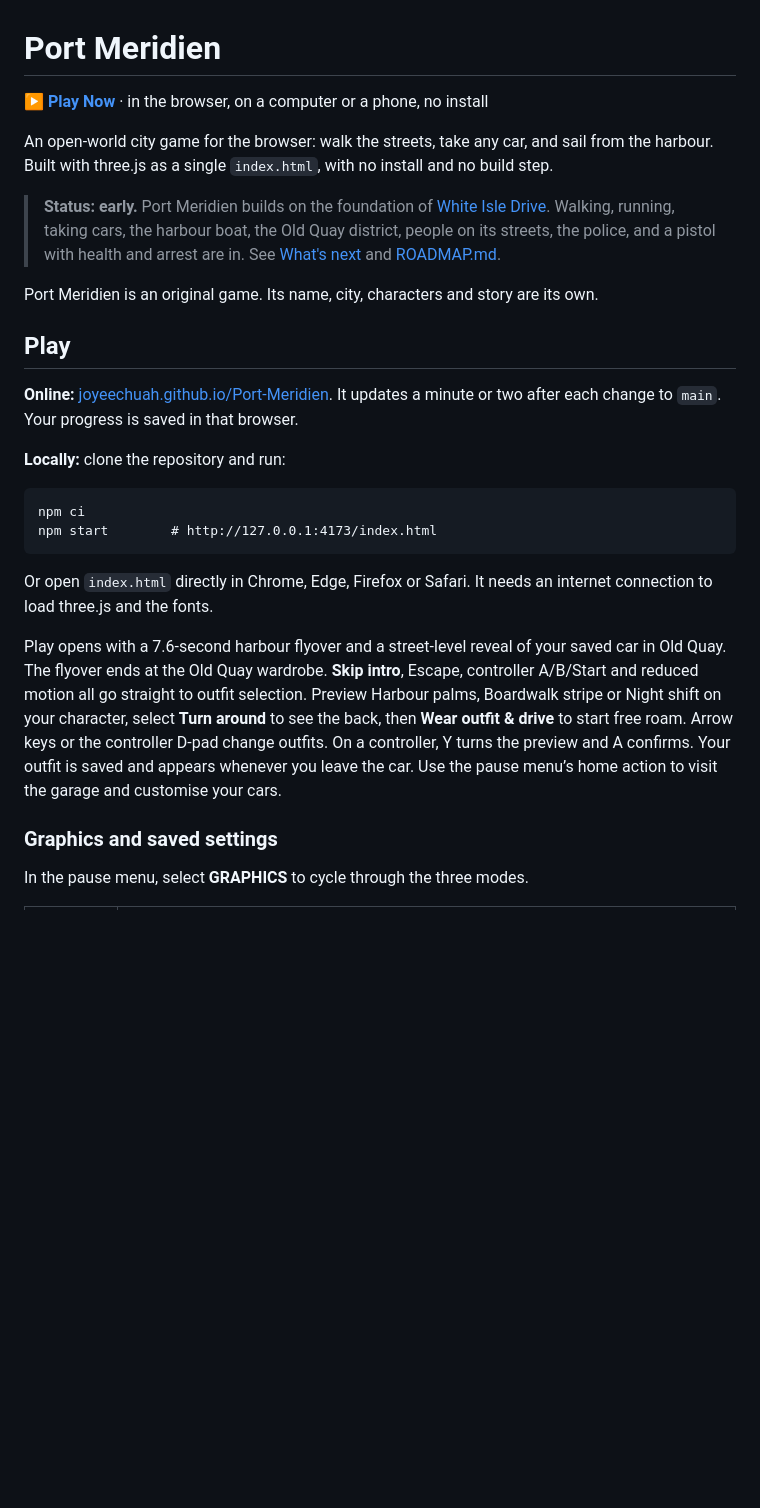
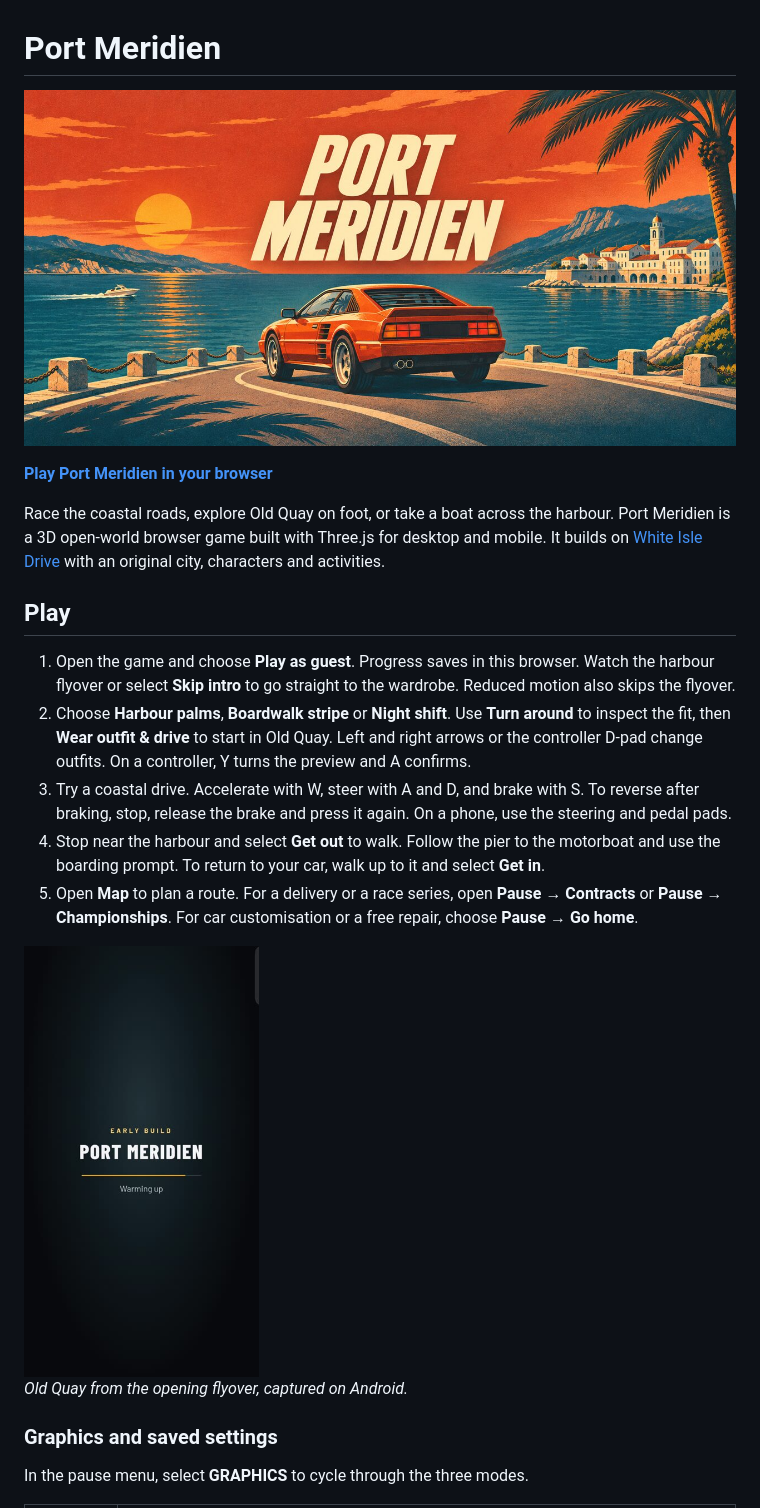
Before and after one commit to joyeechuah/Port-Meridien, a Markdown page: README.md, the part around one of its changes. Rendered like a GitHub page; pictures changed too: docs/images/harbour-arrival.jpg (added), docs/images/port-meridien.jpg (added); blank space fills up the shorter version.

Commit message:
Refresh the illustrated player guide and remove the Early Build label

````diff
--- a/README.md
+++ b/README.md
@@ -1,27 +1,22 @@
 # Port Meridien
 
-**[▶ Play Now](https://joyeechuah.github.io/Port-Meridien/)** · in the browser, on a computer or a phone, no install
+![Port Meridien cover art with a sports coupe overlooking the harbour](docs/images/port-meridien.jpg)
 
-An open-world city game for the browser: walk the streets, take any car, and sail from the harbour. Built with three.js as a single `index.html`, with no install and no build step.
+**[Play Port Meridien in your browser](https://joyeechuah.github.io/Port-Meridien/)**
 
-> **Status: early.** Port Meridien builds on the foundation of [White Isle Drive](https://github.com/joyeechuah/white-isle-drive). Walking, running, taking cars, the harbour boat, the Old Quay district, people on its streets, the police, and a pistol with health and arrest are in. See [What's next](#whats-next) and [ROADMAP.md](ROADMAP.md).
-
-Port Meridien is an original game. Its name, city, characters and story are its own.
+Race the coastal roads, explore Old Quay on foot, or take a boat across the harbour. Port Meridien is a 3D open-world browser game built with Three.js for desktop and mobile. It builds on [White Isle Drive](https://github.com/joyeechuah/white-isle-drive) with an original city, characters and activities.
 
 ## Play
 
-**Online:** [joyeechuah.github.io/Port-Meridien](https://joyeechuah.github.io/Port-Meridien/). It updates a minute or two after each change to `main`. Your progress is saved in that browser.
+1. Open the game and choose **Play as guest**. Progress saves in this browser. Watch the harbour flyover or select **Skip intro** to go straight to the wardrobe. Reduced motion also skips the flyover.
+2. Choose **Harbour palms**, **Boardwalk stripe** or **Night shift**. Use **Turn around** to inspect the fit, then **Wear outfit & drive** to start in Old Quay. Left and right arrows or the controller D-pad change outfits. On a controller, Y turns the preview and A confirms.
+3. Try a coastal drive. Accelerate with W, steer with A and D, and brake with S. To reverse after braking, stop, release the brake and press it again. On a phone, use the steering and pedal pads.
+4. Stop near the harbour and select **Get out** to walk. Follow the pier to the motorboat and use the boarding prompt. To return to your car, walk up to it and select **Get in**.
+5. Open **Map** to plan a route. For a delivery or a race series, open **Pause → Contracts** or **Pause → Championships**. For car customisation or a free repair, choose **Pause → Go home**.
 
-**Locally:** clone the repository and run:
+<img src="docs/images/harbour-arrival.jpg" alt="Phone gameplay showing the opening flyover above the Old Quay pier and coastal road" width="235">
 
-```
-npm ci
-npm start        # http://127.0.0.1:4173/index.html
-```
-
-Or open `index.html` directly in Chrome, Edge, Firefox or Safari. It needs an internet connection to load three.js and the fonts.
-
-Play opens with a 7.6-second harbour flyover and a street-level reveal of your saved car in Old Quay. The flyover ends at the Old Quay wardrobe. **Skip intro**, Escape, controller A/B/Start and reduced motion all go straight to outfit selection. Preview Harbour palms, Boardwalk stripe or Night shift on your character, select **Turn around** to see the back, then **Wear outfit & drive** to start free roam. Arrow keys or the controller D-pad change outfits. On a controller, Y turns the preview and A confirms. Your outfit is saved and appears whenever you leave the car. Use the pause menu’s home action to visit the garage and customise your cars.
+*Old Quay from the opening flyover, captured on Android.*
 
 ### Graphics and saved settings
 
````
Also changed, not shown: other parts of README.md (+15 -5 lines), 2 other files.
